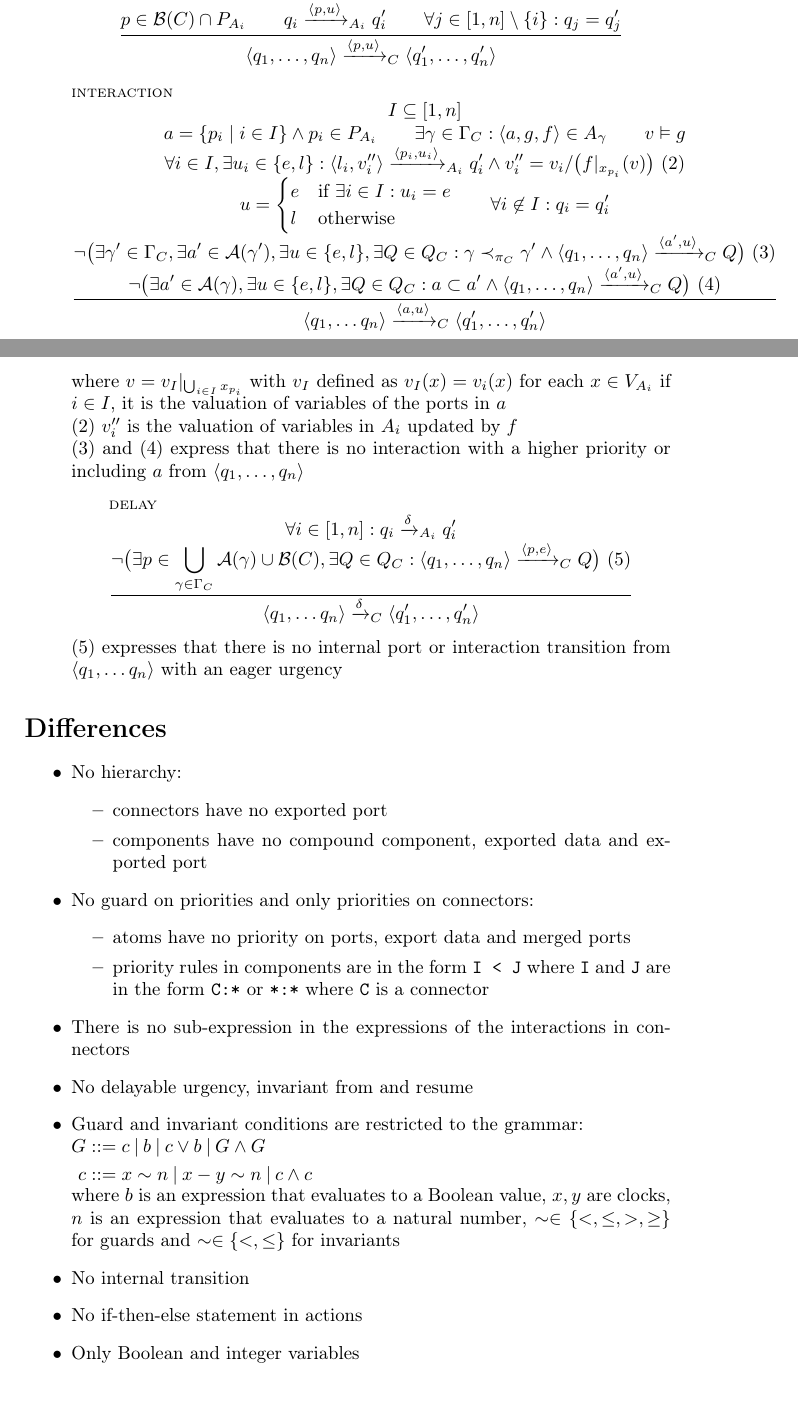
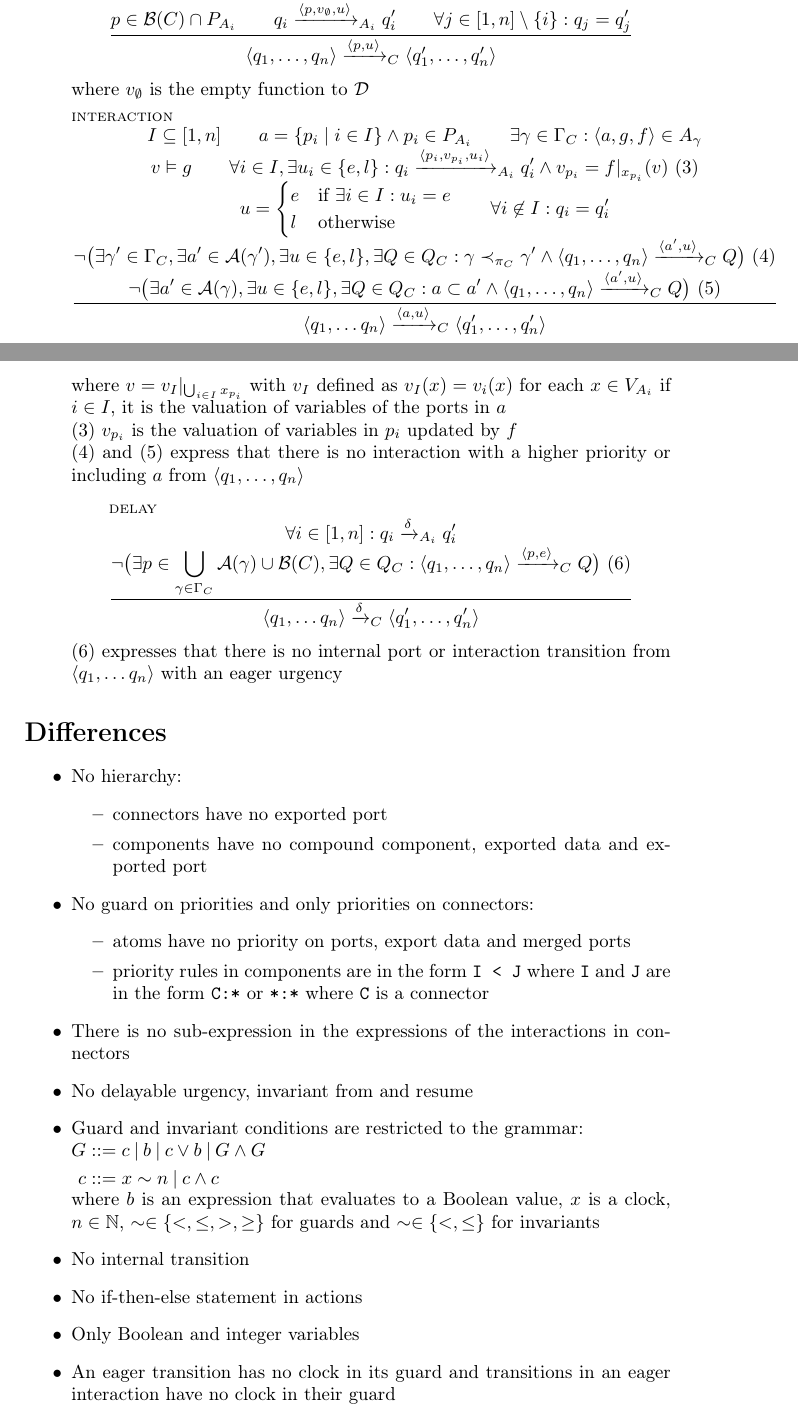
Before and after one commit to zhangmwj/bip-model-checking, a LaTeX document (docs/bip-semantics.tex): two parts of pages 3 and 4 of 4, joined at a grey line, cut at the place of the change. Compiled offline with pdfLaTeX.

Commit message:
BIP semantics

```diff
--- a/docs/bip-semantics.tex
+++ b/docs/bip-semantics.tex
@@ -138,20 +138,21 @@ The semantics of a composite component $C$ is a LTS $\langle Q_C, q^0_C, \Sigma_
           \inferrule[internal port]{
             i \in [1,n] \\
             p \in \mathcal{B}(C) \cap P_{A_i} \\
-            q_i \xrightarrow{\langle p, u \rangle}_{A_i} q_i' \\
+            q_i \xrightarrow{\langle p, v_{\emptyset}, u \rangle}_{A_i} q_i' \\
             \forall j \in [1,n] \setminus \{i\}: q_j = q_j'
           } {
             \langle q_1, \ldots, q_n \rangle \xrightarrow{\langle p, u \rangle}_C \langle q_1', \ldots, q_n' \rangle
           }
         \end{mathpar}
+        where $v_{\emptyset}$ is the empty function to $\mathcal{D}$
         \begin{mathpar}
           \inferrule[interaction]{
             I \subseteq [1, n] \\
             a = \{p_i \mid i \in I \} \wedge p_i \in P_{A_i} \\
             \exists \gamma \in \Gamma_C: \langle a, g, f \rangle \in A_{\gamma}\\
             v \vDash g \\
-            \forall i \in I, \exists u_i \in \{e,l\}: \langle l_i, v_i'' \rangle
-            \xrightarrow{\langle p_i, u_i \rangle}_{A_i} q_i' \wedge v_i'' = v_i / \bigl(f \vert_{x_{p_i}}(v)\bigr)~(2)\\
+            \forall i \in I, \exists u_i \in \{e,l\}: q_i
+            \xrightarrow{\langle p_i, v_{p_i}, u_i \rangle}_{A_i} q_i' \wedge v_{p_i} = f \vert_{x_{p_i}}(v)~(3)\\
             u = \text{$\begin{cases}
                   e & \text{if } \exists i \in I : u_i = e \\
                   l & \text{otherwise}
@@ -159,10 +160,10 @@ The semantics of a composite component $C$ is a LTS $\langle Q_C, q^0_C, \Sigma_
             \forall i \not\in I : q_i = q_i' \\
             \neg \bigl(\exists \gamma' \in \Gamma_C, \exists a' \in \mathcal{A}(\gamma'), \exists u \in \{e,l\},
             \exists Q \in Q_C: \gamma \prec_{\pi_C} \gamma' \wedge \langle q_1, \ldots, q_n \rangle
-            \xrightarrow{\langle a', u \rangle}_C Q\bigr)~(3) \\
+            \xrightarrow{\langle a', u \rangle}_C Q\bigr)~(4) \\
             \neg \bigl(\exists a' \in \mathcal{A}(\gamma), \exists u \in \{e,l\}, \exists Q \in Q_C: a \subset a'
             \wedge \langle q_1, \ldots, q_n \rangle \xrightarrow{\langle a', u \rangle}_C Q\bigr)
-            ~(4)
+            ~(5)
           } {
             \langle q_1, \ldots q_n \rangle \xrightarrow{\langle a, u \rangle}_C \langle q_1', \ldots, q_n' \rangle
           }
@@ -170,19 +171,19 @@ The semantics of a composite component $C$ is a LTS $\langle Q_C, q^0_C, \Sigma_
         where $v = v_I \vert_{\bigcup_{i \in I} x_{p_i}}$ with $v_I$ defined as $v_I(x) = v_i(x)$ for each
         $x \in V_{A_i}$ if $i \in I$, it is the valuation of variables of the
         ports in $a$ \\
-        $(2)$ $v_i''$ is the valuation of variables in $A_i$ updated by $f$ \\
-        $(3)$ and $(4)$ express that there is no interaction with a higher priority or including $a$ from
+        $(3)$ $v_{p_i}$ is the valuation of variables in $p_i$ updated by $f$ \\
+        $(4)$ and $(5)$ express that there is no interaction with a higher priority or including $a$ from
         $\langle q_1, \ldots, q_n \rangle$\\
         \begin{mathpar}
           \inferrule[delay]{
             \forall i \in [1, n]: q_i \xrightarrow{\delta}_{A_i} q_i' \\
             \neg \bigl(\exists p \in \bigcup_{\gamma \in \Gamma_C} \mathcal{A}(\gamma) \cup \mathcal{B}(C),
-            \exists Q \in Q_C: \langle q_1, \ldots, q_n \rangle \xrightarrow{\langle p, e \rangle}_C Q\bigr)~(5)
+            \exists Q \in Q_C: \langle q_1, \ldots, q_n \rangle \xrightarrow{\langle p, e \rangle}_C Q\bigr)~(6)
           } {
             \langle q_1, \ldots q_n \rangle \xrightarrow{\delta}_C \langle q_1', \ldots, q_n' \rangle
           }
         \end{mathpar}
-        $(5)$ expresses that there is no internal port or interaction transition from
+        $(6)$ expresses that there is no internal port or interaction transition from
         $\langle q_1, \ldots q_n \rangle$ with an eager urgency
 \end{itemize}
 \section*{Differences}
@@ -203,13 +204,15 @@ The semantics of a composite component $C$ is a LTS $\langle Q_C, q^0_C, \Sigma_
   \item Guard and invariant conditions are restricted to the grammar: \\
         $\begin{aligned}
             G & ::= c \:\vert\: b \:\vert\: c \vee b \:\vert\: G \wedge G \\
-            c & ::= x \sim n \:\vert\: x - y \sim n \:\vert\: c\wedge c
+            c & ::= x \sim n \:\vert\: c \wedge c
           \end{aligned}$ \\
-        where $b$ is an expression that evaluates to a Boolean value, $x,y$ are clocks, $n$ is an expression that
-        evaluates to a natural number, $\sim \in \{<, \leq, >, \geq \}$ for guards and $\sim \in \{<, \leq \}$ for
+        where $b$ is an expression that evaluates to a Boolean value, $x$ is a clock, $n \in \mathbb{N}$,
+        $\sim \in \{<, \leq, >, \geq \}$ for guards and $\sim \in \{<, \leq \}$ for
         invariants
   \item No internal transition
   \item No if-then-else statement in actions
   \item Only Boolean and integer variables
+  \item An eager transition has no clock in its guard and transitions in an eager interaction have no clock in their
+        guard
 \end{itemize}
 \end{document}
```
Also changed, not shown: docs/bip-semantics.pdf (added), docs/bip-semantics.tex (28 more changed lines).
